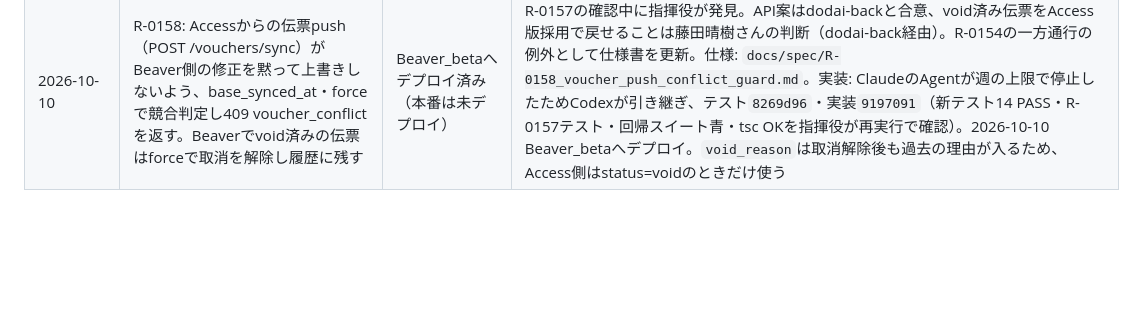
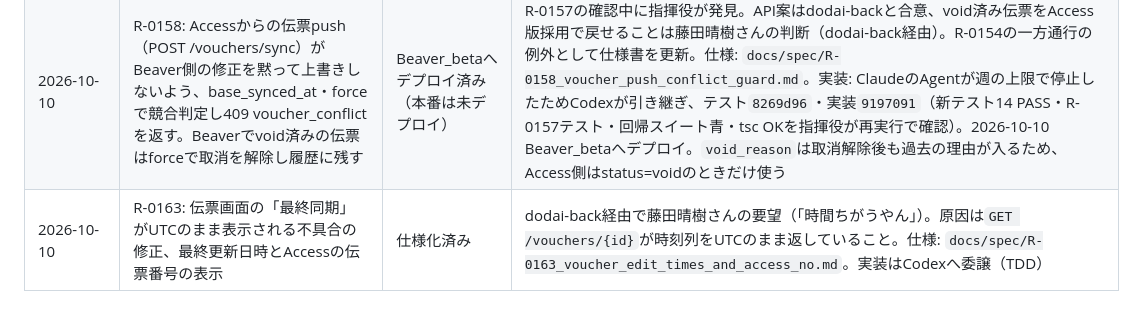
Before and after one commit to fujiruki/Beaver, a Markdown page: docs/requests_log.md, the part around the change. Drawn GitHub-style; blank space fills up the shorter version.

Commit message:
docs: R-0163 伝票画面の時刻表示とAccess番号表示の仕様書を作成
Claude-Session: https://claude.ai/code/session_01T83mtFQih6Ub1req8gV5Pv

```diff
--- a/docs/requests_log.md
+++ b/docs/requests_log.md
@@ -106,3 +106,4 @@
 | 2026-10-09 | R-0157: Accessからの得意先push（POST /customers）がBeaver側の修正を黙って上書きしないよう、base_synced_at・forceで競合判定し409 customer_conflictを返す。繰越残高の編集ではupdated_atを進めない | Beaver_betaで検証済み（本番は未デプロイ） | dodai-back（AccessTategu側backpc指揮役）の得意先パターン調査で発見。方針は藤田晴樹さん了承（dodai-backが直接確認）、仕様確定は「susumete」。Access側はdodai-backが実装済み（94312e3）。仕様: `docs/spec/R-0157_customer_push_conflict_guard.md`。伝票側の同じ問題はR-0158。実装: テスト`4e0a586`・実装`2fe47d2`（新テスト11 PASS・回帰スイート青・tsc OKを指揮役が再実行で確認）。2026-10-09 Beaver_betaへデプロイ（前バックアップ`database_beta_20261009_pre_r0157.sqlite`）、2026-10-09〜10 dodai-backと通し確認（通常編集で409なし／両側編集で409→競合待ち／Access版採用でforce上書き／Beaver版採用でAccessへ取り込み）すべて合格 |
 | 2026-10-10 | R-0159: GET /projects/sync が updated_at をUTCのまま返し、Accessの案件pullで偽の「更新」が毎回出る不具合 | 仕様化済み | dodai-back（Access側番号R-0162）より報告。指揮役が`api/routes/projects.php`で確認。仕様: `docs/spec/R-0159_projects_sync_updated_at_jst.md`。実装はAgentへ委譲（TDD） |
 | 2026-10-10 | R-0158: Accessからの伝票push（POST /vouchers/sync）がBeaver側の修正を黙って上書きしないよう、base_synced_at・forceで競合判定し409 voucher_conflictを返す。Beaverでvoid済みの伝票はforceで取消を解除し履歴に残す | Beaver_betaへデプロイ済み（本番は未デプロイ） | R-0157の確認中に指揮役が発見。API案はdodai-backと合意、void済み伝票をAccess版採用で戻せることは藤田晴樹さんの判断（dodai-back経由）。R-0154の一方通行の例外として仕様書を更新。仕様: `docs/spec/R-0158_voucher_push_conflict_guard.md`。実装: ClaudeのAgentが週の上限で停止したためCodexが引き継ぎ、テスト`8269d96`・実装`9197091`（新テスト14 PASS・R-0157テスト・回帰スイート青・tsc OKを指揮役が再実行で確認）。2026-10-10 Beaver_betaへデプロイ。`void_reason`は取消解除後も過去の理由が入るため、Access側はstatus=voidのときだけ使う |
+| 2026-10-10 | R-0163: 伝票画面の「最終同期」がUTCのまま表示される不具合の修正、最終更新日時とAccessの伝票番号の表示 | 仕様化済み | dodai-back経由で藤田晴樹さんの要望（「時間ちがうやん」）。原因は`GET /vouchers/{id}`が時刻列をUTCのまま返していること。仕様: `docs/spec/R-0163_voucher_edit_times_and_access_no.md`。実装はCodexへ委譲（TDD） |
```
Also changed, not shown: docs/spec/R-0163_voucher_edit_times_and_access_no.md (added, +33 -0 lines).
